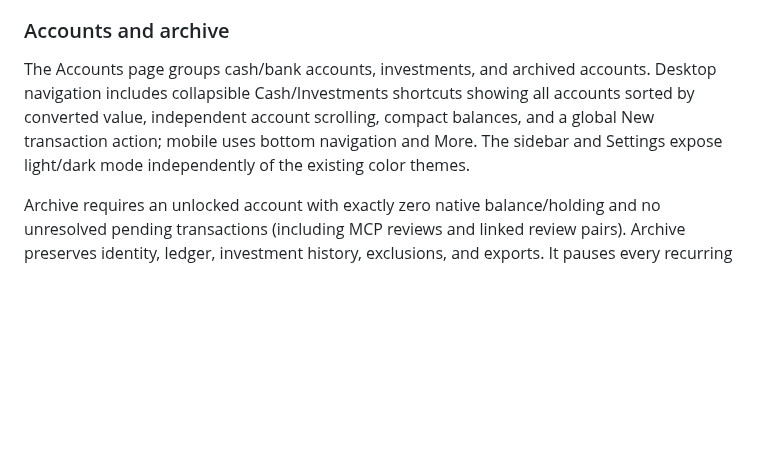
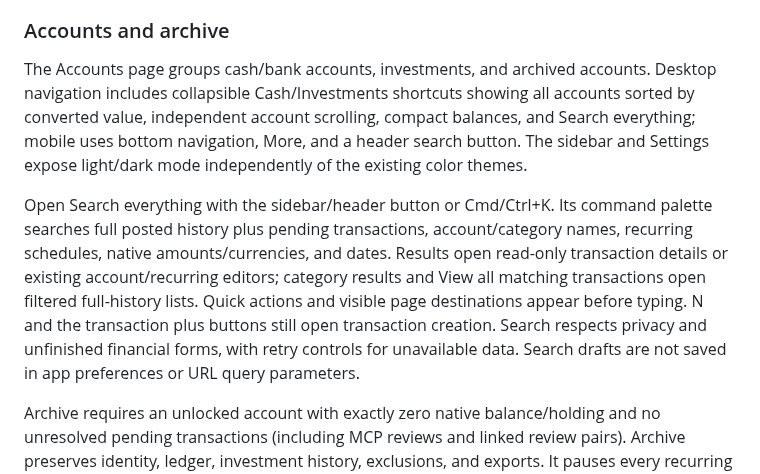
Before and after one commit to apptrackit/finance, a Markdown page: README.md, the part around the change. GitHub-like rendering; blank space fills up the shorter version.

Commit message:
Add Search everything command palette with full-history matching

```diff
--- a/README.md
+++ b/README.md
@@ -96,7 +96,9 @@ The API and MCP Worker share the deployed D1 database but have separate authenti
 
 ### Accounts and archive
 
-The Accounts page groups cash/bank accounts, investments, and archived accounts. Desktop navigation includes collapsible Cash/Investments shortcuts showing all accounts sorted by converted value, independent account scrolling, compact balances, and a global New transaction action; mobile uses bottom navigation and More. The sidebar and Settings expose light/dark mode independently of the existing color themes.
+The Accounts page groups cash/bank accounts, investments, and archived accounts. Desktop navigation includes collapsible Cash/Investments shortcuts showing all accounts sorted by converted value, independent account scrolling, compact balances, and Search everything; mobile uses bottom navigation, More, and a header search button. The sidebar and Settings expose light/dark mode independently of the existing color themes.
+
+Open Search everything with the sidebar/header button or Cmd/Ctrl+K. Its command palette searches full posted history plus pending transactions, account/category names, recurring schedules, native amounts/currencies, and dates. Results open read-only transaction details or existing account/recurring editors; category results and View all matching transactions open filtered full-history lists. Quick actions and visible page destinations appear before typing. N and the transaction plus buttons still open transaction creation. Search respects privacy and unfinished financial forms, with retry controls for unavailable data. Search drafts are not saved in app preferences or URL query parameters.
 
 Archive requires an unlocked account with exactly zero native balance/holding and no unresolved pending transactions (including MCP reviews and linked review pairs). Archive preserves identity, ledger, investment history, exclusions, and exports. It pauses every recurring schedule using the account as source or destination; restore makes the account available again but does not resume schedules. Archived accounts are read-only until restored and are omitted from active account selectors and current market valuations. Historical posted activity and balance reconstruction continue to include them.
 
```
Also changed, not shown: docs/finance-redesign.md (+17 -1 lines), docs/design/search-actions.jpg (added), docs/design/search-mobile.jpg (added), docs/design/search-results.jpg (added), 14 other files.
